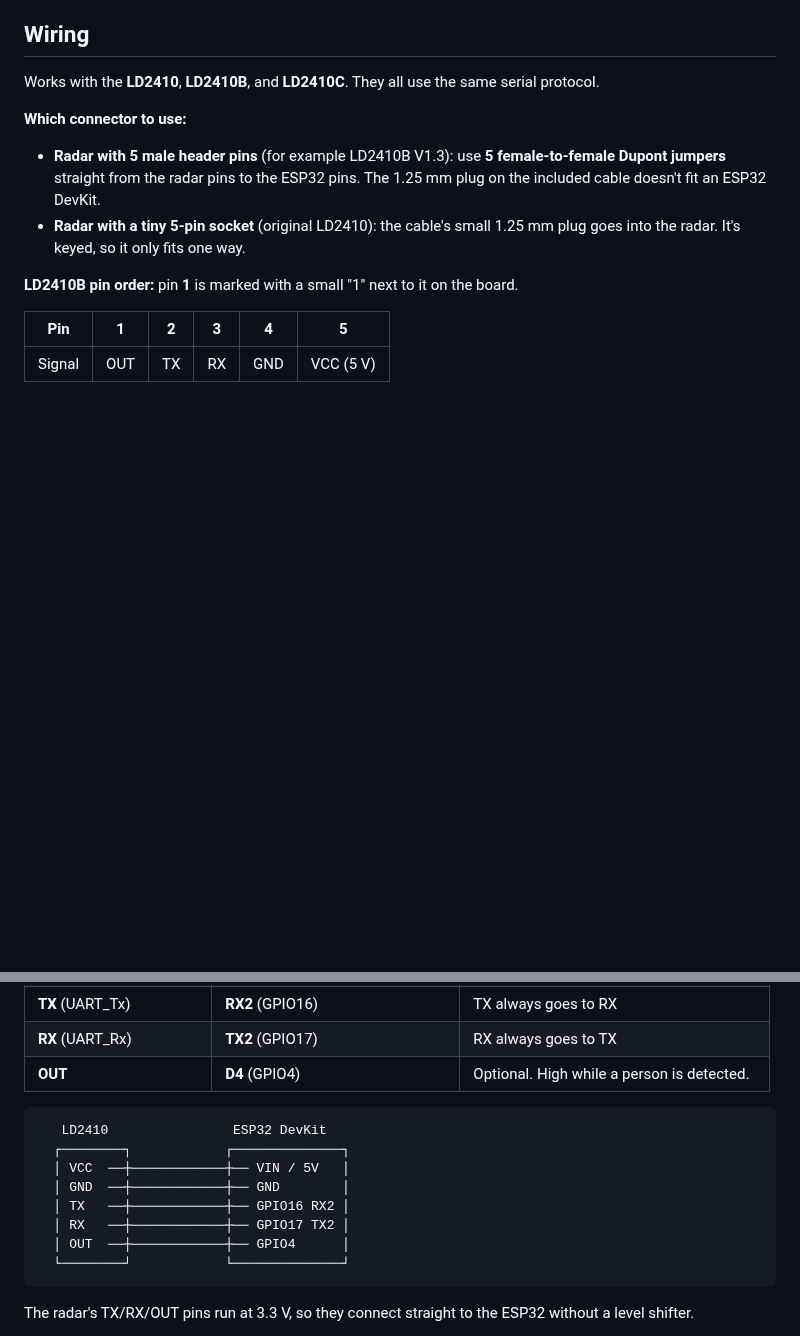
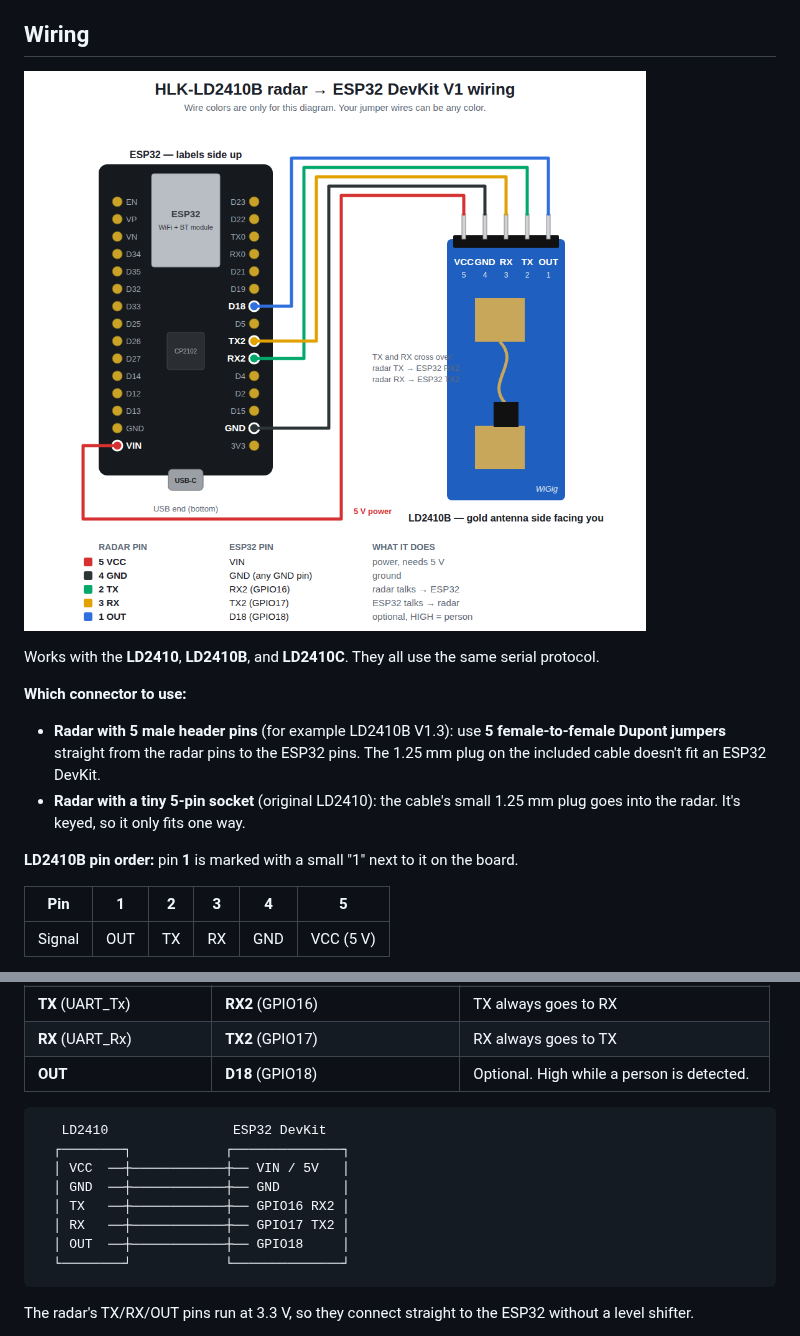
Before and after one commit to real-CAK3D/Torque-Timer, a Markdown page: presence-radar/README.md, 2 parts joined by grey strips. Rendered like a GitHub page; pictures changed too: presence-radar/docs/wiring.png (added); blank space fills up the shorter version.

Commit message:
presence-radar: add wiring diagram, move optional OUT pin to GPIO18
The diagram (docs/wiring.svg + .png) shows the LD2410B from its antenna
side with pin 1 marked, wired to an ESP32 DevKit V1. OUT moves from
GPIO4 to GPIO18 so the diagram's wires don't cross.

Co-Authored-By: Claude Opus 5.5 <noreply@anthropic.com>
Claude-Session: https://claude.ai/code/session_01FUvnjdUEw29y7aWKBzezy3

````diff
--- a/presence-radar/README.md
+++ b/presence-radar/README.md
@@ -7,6 +7,8 @@ of arrivals and departures. The ESP32's blue LED lights while someone is detecte
 optional webhook fires when someone arrives or leaves.
 
 ## Wiring
+
+![Wiring diagram](docs/wiring.png)
 
 Works with the **LD2410**, **LD2410B**, and **LD2410C**. They all use the same serial protocol.
 
@@ -31,7 +33,7 @@ Wire colors aren't standard. Go by pin position or the labels printed on the boa
 | **GND** | **GND** | |
 | **TX** (UART_Tx) | **RX2** (GPIO16) | TX always goes to RX |
 | **RX** (UART_Rx) | **TX2** (GPIO17) | RX always goes to TX |
-| **OUT** | **D4** (GPIO4) | Optional. High while a person is detected. |
+| **OUT** | **D18** (GPIO18) | Optional. High while a person is detected. |
 
 ```
    LD2410                ESP32 DevKit
@@ -40,7 +42,7 @@ Wire colors aren't standard. Go by pin position or the labels printed on the boa
   │ GND  ──┼────────────┼── GND        │
   │ TX   ──┼────────────┼── GPIO16 RX2 │
   │ RX   ──┼────────────┼── GPIO17 TX2 │
-  │ OUT  ──┼────────────┼── GPIO4      │
+  │ OUT  ──┼────────────┼── GPIO18     │
   └────────┘            └──────────────┘
 ```
 
````
Also changed, not shown: 2 other files.
